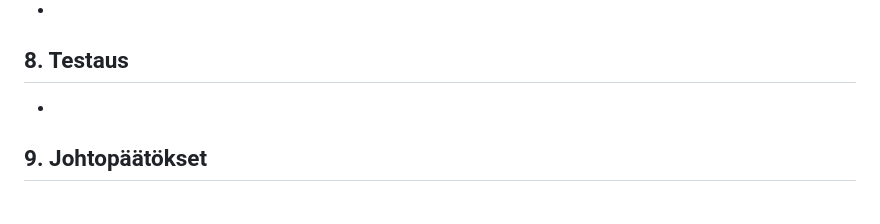
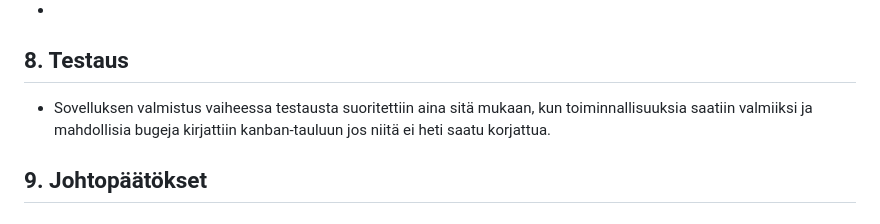
Before and after one commit to 25kmo-project/group_7, a Markdown page: README.md, the part around the change. GitHub-like rendering.

Commit message:
readme tekoa

```diff
--- a/README.md
+++ b/README.md
@@ -173,7 +173,7 @@ Tämä projekti toteuttaa pankkiautomaatin käyttöliittymän Qt:lla ja C++:lla.
 
 ## 8. Testaus
 
--
+- Sovelluksen valmistus vaiheessa testausta suoritettiin aina sitä mukaan, kun toiminnallisuuksia saatiin valmiiksi ja mahdollisia bugeja kirjattiin kanban-tauluun jos niitä ei heti saatu korjattua.
 
 ## 9. Johtopäätökset
 
```
